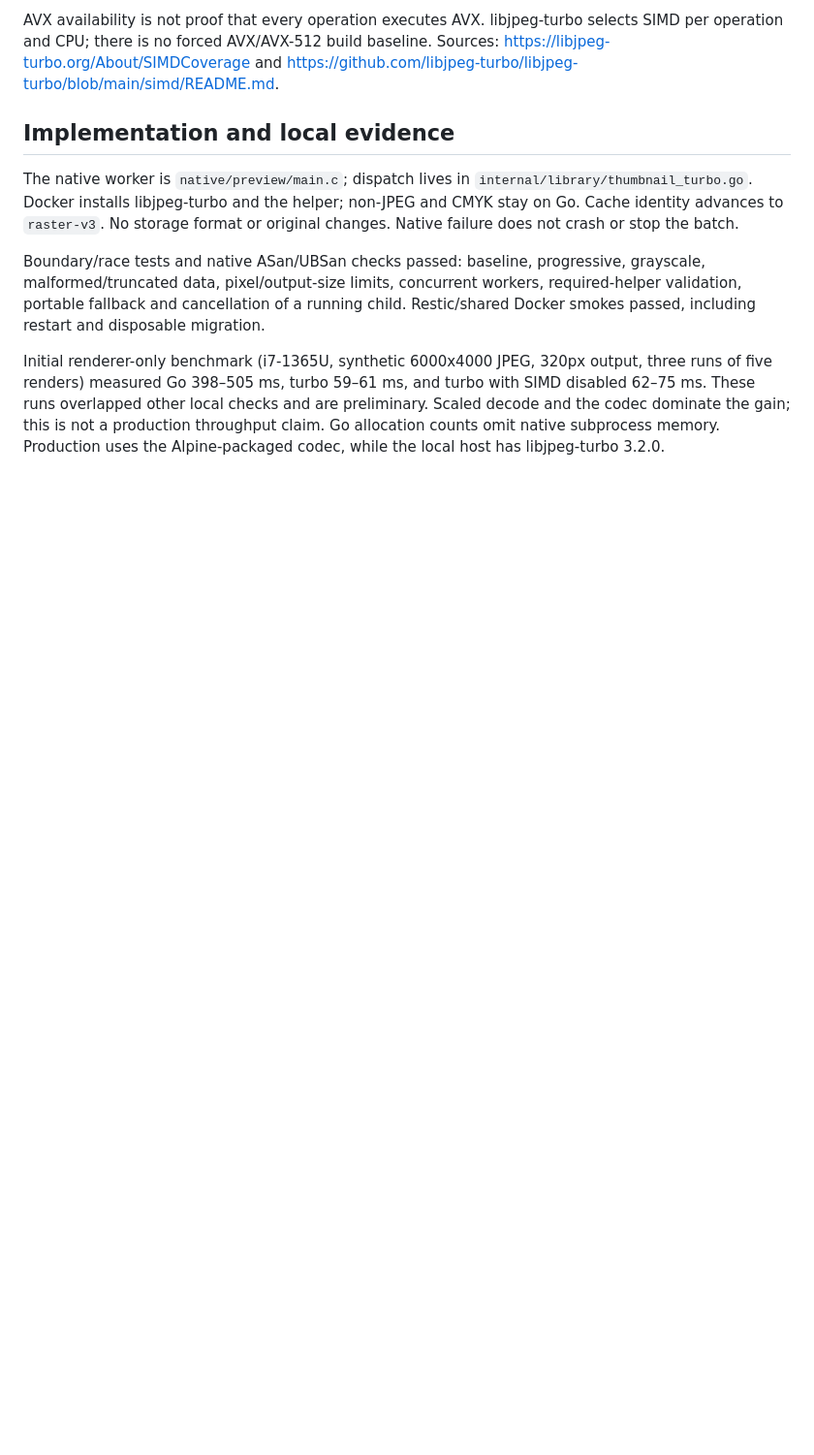
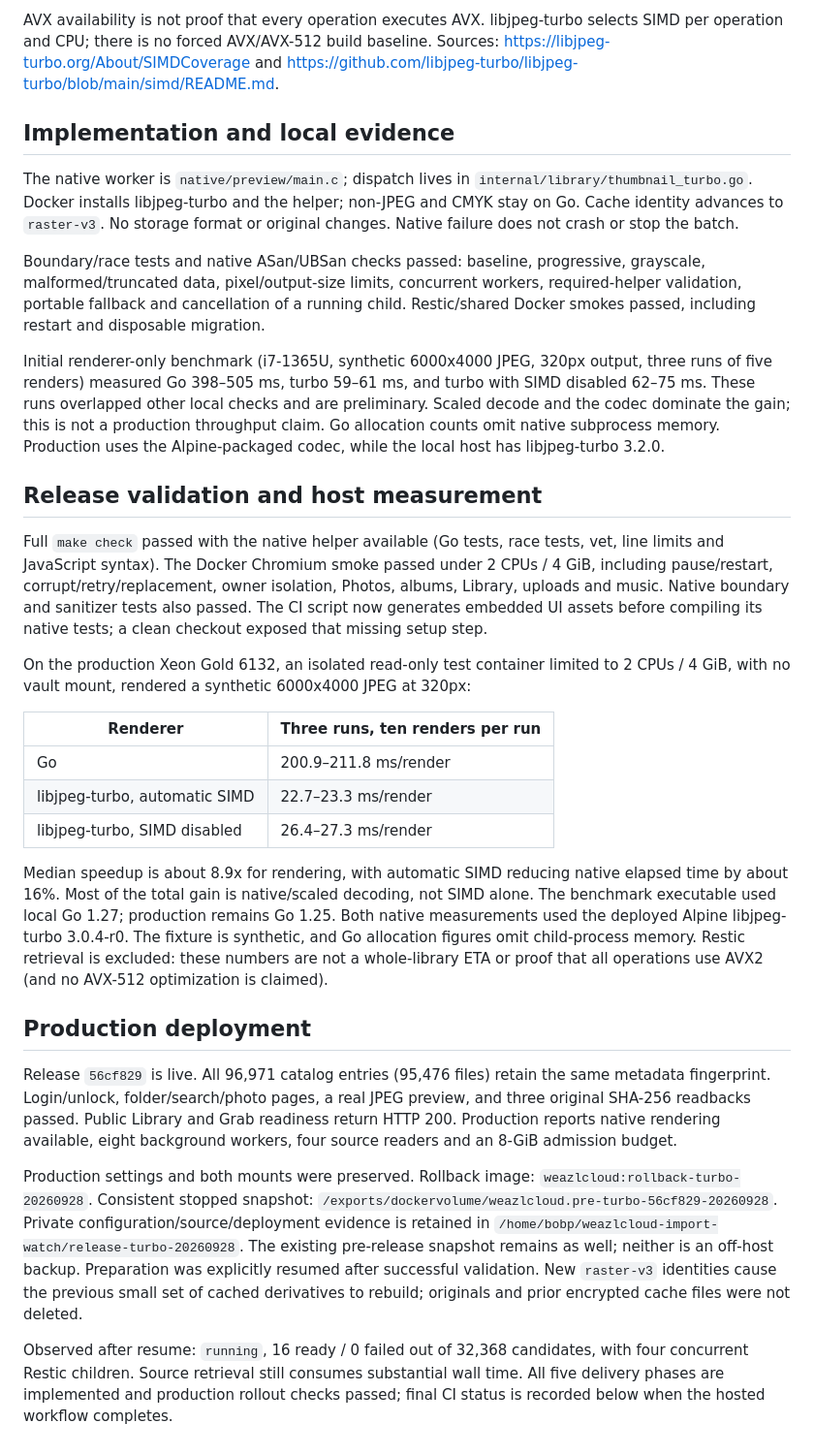
Before and after one commit to bprendie/weazlcloud, a Markdown page: accelerated_previews_workbook_2026-09-28.md, the part around the change. Shown at 97% size. Rendered like a GitHub page; blank space fills up the shorter version.

Commit message:
Record native renderer benchmarks and verified production rollout

```diff
--- a/accelerated_previews_workbook_2026-09-28.md
+++ b/accelerated_previews_workbook_2026-09-28.md
@@ -46,3 +46,52 @@ SIMD disabled 62–75 ms. These runs overlapped other local checks and are preli
 Scaled decode and the codec dominate the gain; this is not a production throughput
 claim. Go allocation counts omit native subprocess memory. Production uses the
 Alpine-packaged codec, while the local host has libjpeg-turbo 3.2.0.
+
+## Release validation and host measurement
+
+Full `make check` passed with the native helper available (Go tests, race tests,
+vet, line limits and JavaScript syntax). The Docker Chromium smoke passed under
+2 CPUs / 4 GiB, including pause/restart, corrupt/retry/replacement, owner isolation,
+Photos, albums, Library, uploads and music. Native boundary and sanitizer tests
+also passed. The CI script now generates embedded UI assets before compiling its
+native tests; a clean checkout exposed that missing setup step.
+
+On the production Xeon Gold 6132, an isolated read-only test container limited to
+2 CPUs / 4 GiB, with no vault mount, rendered a synthetic 6000x4000 JPEG at 320px:
+
+| Renderer | Three runs, ten renders per run |
+| --- | --- |
+| Go | 200.9–211.8 ms/render |
+| libjpeg-turbo, automatic SIMD | 22.7–23.3 ms/render |
+| libjpeg-turbo, SIMD disabled | 26.4–27.3 ms/render |
+
+Median speedup is about 8.9x for rendering, with automatic SIMD reducing native
+elapsed time by about 16%. Most of the total gain is native/scaled decoding, not
+SIMD alone. The benchmark executable used local Go 1.27; production remains Go
+1.25. Both native measurements used the deployed Alpine libjpeg-turbo 3.0.4-r0.
+The fixture is synthetic, and Go allocation figures omit child-process memory.
+Restic retrieval is excluded: these numbers are not a whole-library ETA or proof
+that all operations use AVX2 (and no AVX-512 optimization is claimed).
+
+## Production deployment
+
+Release `56cf829` is live. All 96,971 catalog entries (95,476 files) retain the same
+metadata fingerprint. Login/unlock, folder/search/photo pages, a real JPEG preview,
+and three original SHA-256 readbacks passed. Public Library and Grab readiness
+return HTTP 200. Production reports native rendering available, eight background
+workers, four source readers and an 8-GiB admission budget.
+
+Production settings and both mounts were preserved. Rollback image:
+`weazlcloud:rollback-turbo-20260928`. Consistent stopped snapshot:
+`/exports/dockervolume/weazlcloud.pre-turbo-56cf829-20260928`.
+Private configuration/source/deployment evidence is retained in
+`/home/bobp/weazlcloud-import-watch/release-turbo-20260928`.
+The existing pre-release snapshot remains as well; neither is an off-host backup.
+Preparation was explicitly resumed after successful validation. New `raster-v3`
+identities cause the previous small set of cached derivatives to rebuild; originals
+and prior encrypted cache files were not deleted.
+
+Observed after resume: `running`, 16 ready / 0 failed out of 32,368 candidates,
+with four concurrent Restic children. Source retrieval still consumes substantial
+wall time. All five delivery phases are implemented and production rollout checks
+passed; final CI status is recorded below when the hosted workflow completes.
```
